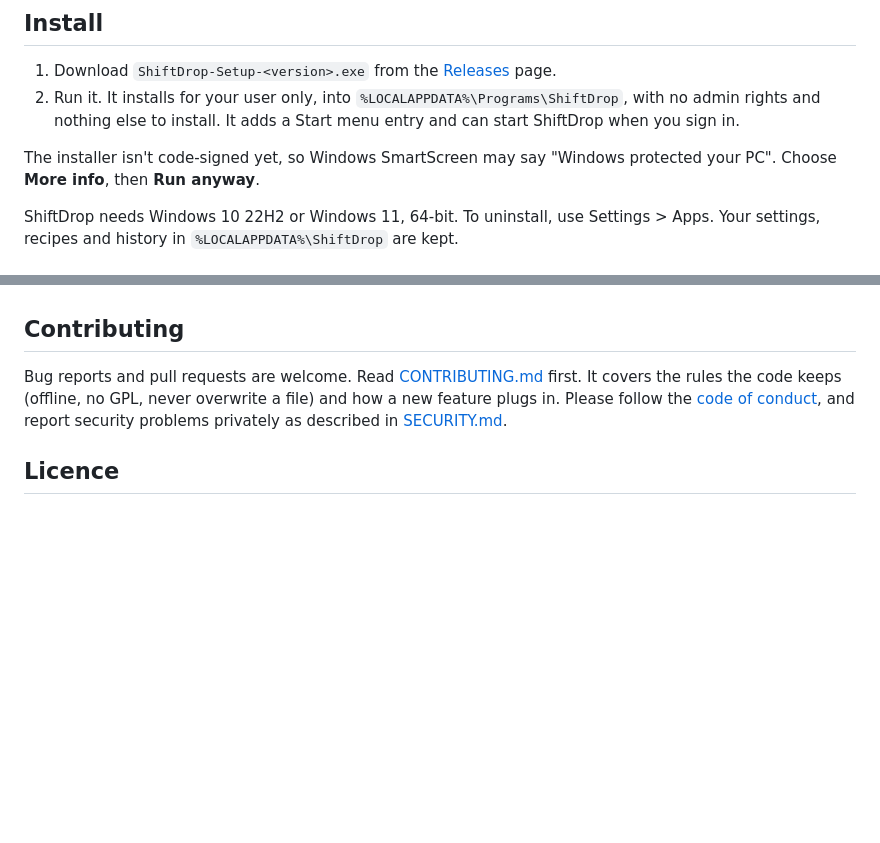
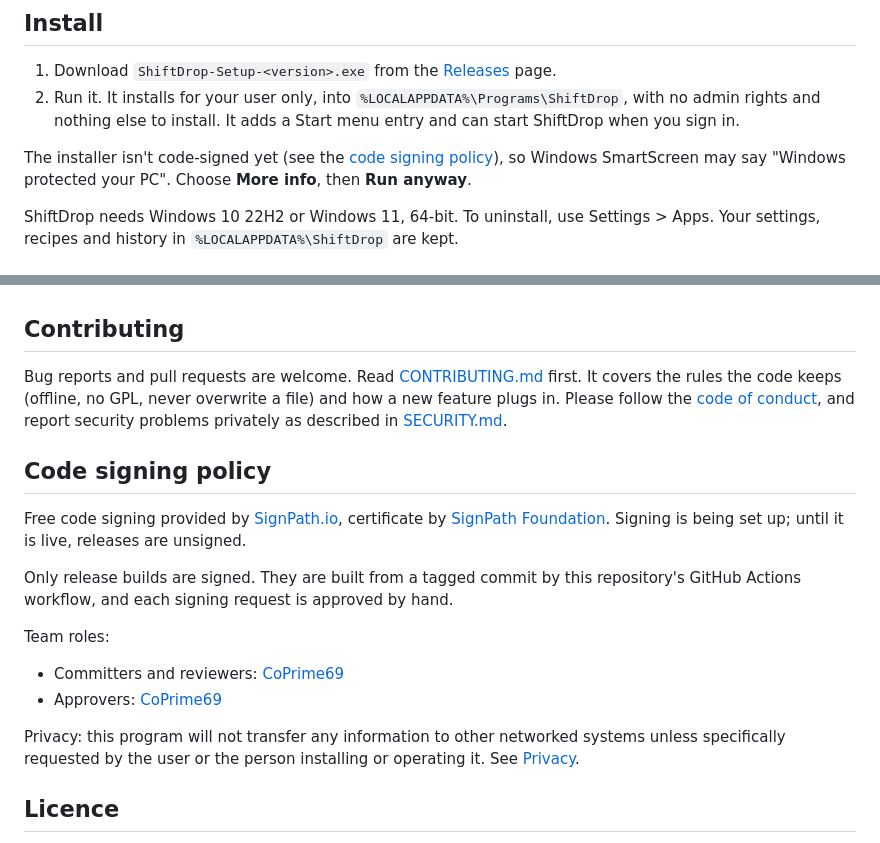
Before and after one commit to CoPrime69/ShiftDrop, a Markdown page: README.md, 2 parts joined by grey strips. Drawn GitHub-style; blank space fills up the shorter version.

Commit message:
README: code signing policy

```diff
--- a/README.md
+++ b/README.md
@@ -95,8 +95,8 @@ Share (the Windows share sheet), Remove metadata, and Zip (one ZIP of everything
    rights and nothing else to install. It adds a Start menu entry and can start ShiftDrop when you
    sign in.
 
-The installer isn't code-signed yet, so Windows SmartScreen may say "Windows protected your PC".
-Choose **More info**, then **Run anyway**.
+The installer isn't code-signed yet (see the [code signing policy](#code-signing-policy)), so
+Windows SmartScreen may say "Windows protected your PC". Choose **More info**, then **Run anyway**.
 
 ShiftDrop needs Windows 10 22H2 or Windows 11, 64-bit. To uninstall, use Settings > Apps. Your
 settings, recipes and history in `%LOCALAPPDATA%\ShiftDrop` are kept.
@@ -192,6 +192,23 @@ the rules the code keeps (offline, no GPL, never overwrite a file) and how a new
 Please follow the [code of conduct](CODE_OF_CONDUCT.md), and report security problems privately as
 described in [SECURITY.md](SECURITY.md).
 
+## Code signing policy
+
+Free code signing provided by [SignPath.io](https://about.signpath.io/), certificate by
+[SignPath Foundation](https://signpath.org/). Signing is being set up; until it is live, releases
+are unsigned.
+
+Only release builds are signed. They are built from a tagged commit by this repository's GitHub
+Actions workflow, and each signing request is approved by hand.
+
+Team roles:
+
+- Committers and reviewers: [CoPrime69](https://github.com/CoPrime69)
+- Approvers: [CoPrime69](https://github.com/CoPrime69)
+
+Privacy: this program will not transfer any information to other networked systems unless
+specifically requested by the user or the person installing or operating it. See [Privacy](#privacy).
+
 ## Licence
 
 ShiftDrop is released under the [MIT licence](LICENSE). It is built with third-party libraries
```
